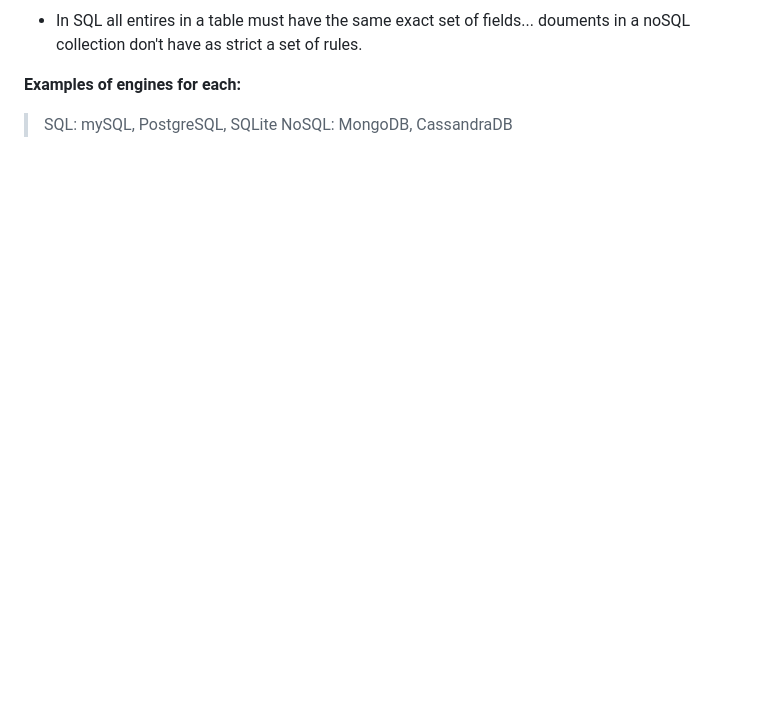
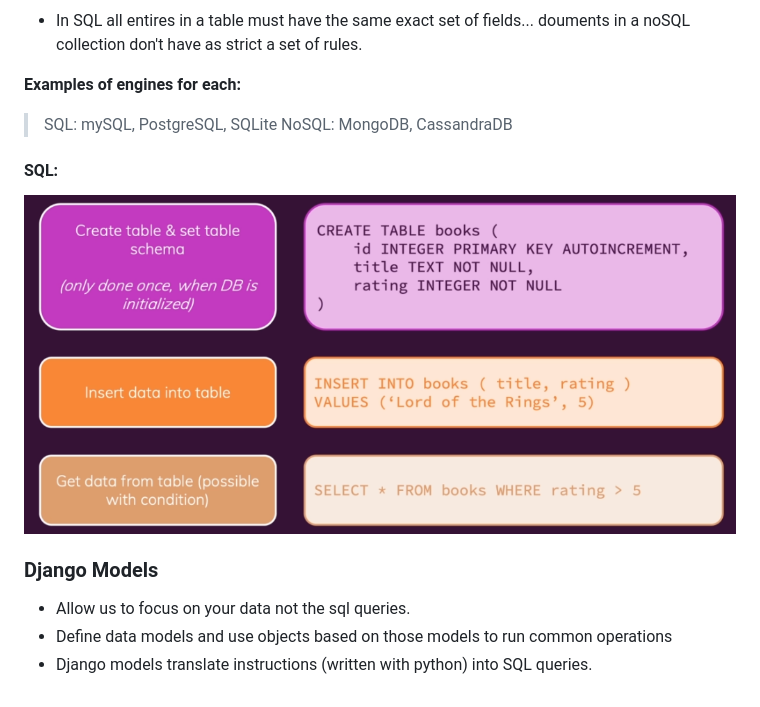
Before and after one commit to bgoonz/DJANGO, a Markdown page: Readme.md, the part around the change. Drawn GitHub-style; pictures changed too: images/2023-11-08-11-57-03.png (added); blank space fills up the shorter version.

```diff
--- a/Readme.md
+++ b/Readme.md
@@ -963,3 +963,13 @@ urlpatterns = [
 
 > SQL: mySQL, PostgreSQL, SQLite
 > NoSQL: MongoDB, CassandraDB
+
+#### SQL:
+
+![SQL basics](./images/2023-11-08-11-57-03.png)
+
+
+### Django Models
+- Allow us to focus on your data not the sql queries.
+- Define data models and use objects based on those models to run common operations
+- Django models translate instructions (written with python) into SQL queries.
```
Also changed, not shown: 6 other files.
